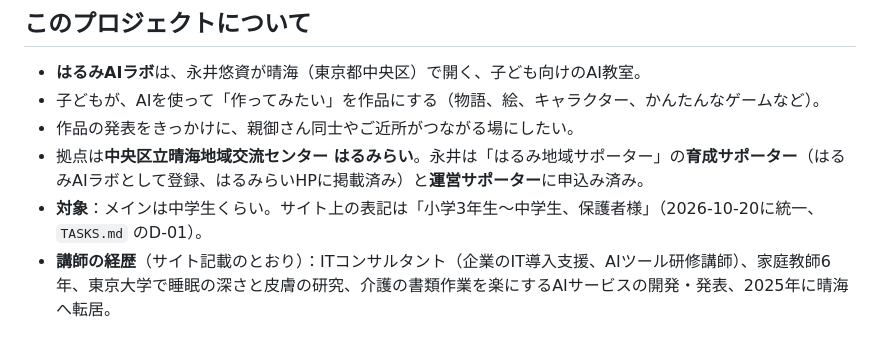
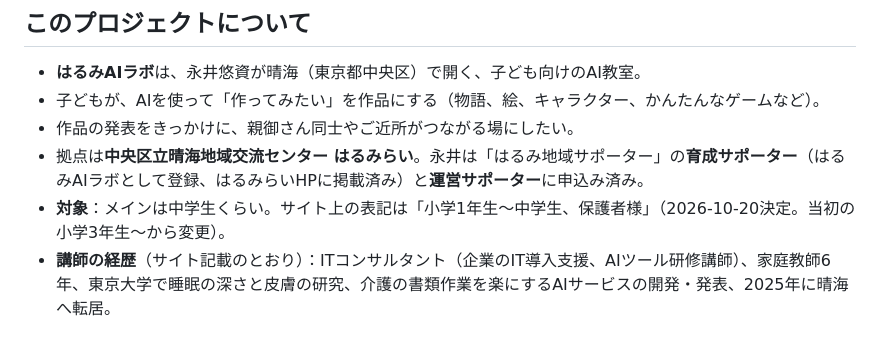
Before and after one commit to YusukeNagai/harumi_AI_lab, a Markdown page: CLAUDE.md, the part around the change. Drawn GitHub-style.

```diff
--- a/CLAUDE.md
+++ b/CLAUDE.md
@@ -8,7 +8,7 @@
 - 子どもが、AIを使って「作ってみたい」を作品にする（物語、絵、キャラクター、かんたんなゲームなど）。
 - 作品の発表をきっかけに、親御さん同士やご近所がつながる場にしたい。
 - 拠点は**中央区立晴海地域交流センター はるみらい**。永井は「はるみ地域サポーター」の**育成サポーター**（はるみAIラボとして登録、はるみらいHPに掲載済み）と**運営サポーター**に申込み済み。
-- **対象**：メインは中学生くらい。サイト上の表記は「小学3年生〜中学生、保護者様」（2026-10-20に統一、`TASKS.md` のD-01）。
+- **対象**：メインは中学生くらい。サイト上の表記は「小学1年生〜中学生、保護者様」（2026-10-20決定。当初の小学3年生〜から変更）。
 - **講師の経歴**（サイト記載のとおり）：ITコンサルタント（企業のIT導入支援、AIツール研修講師）、家庭教師6年、東京大学で睡眠の深さと皮膚の研究、介護の書類作業を楽にするAIサービスの開発・発表、2025年に晴海へ転居。
 
 ## 役割分担
```
Also changed, not shown: TASKS.md (+3 -2 lines).
